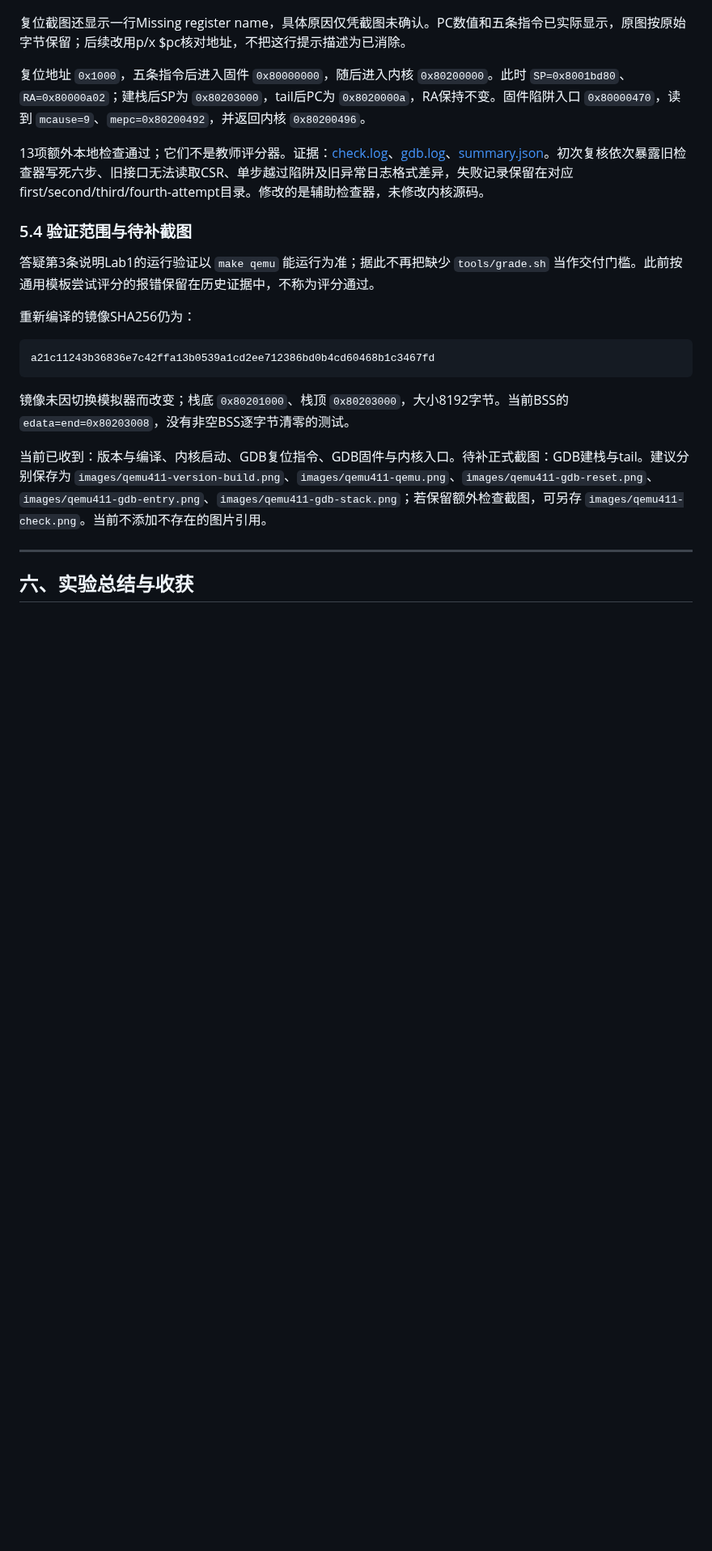
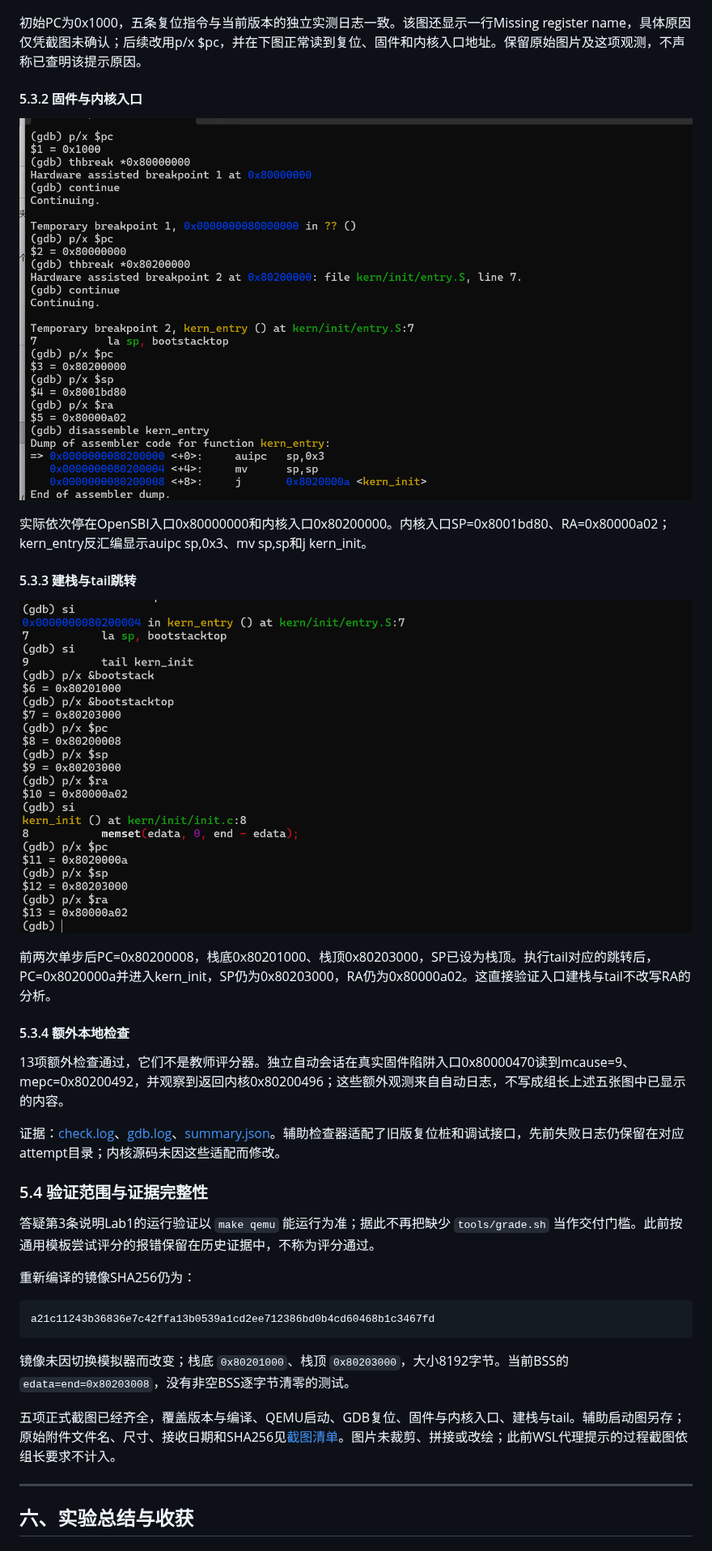
Before and after one commit to 2665592465sfm-cmd/os_labs, a Markdown page: report/report.md, the part around one of its changes. Shown at 81% size. Drawn GitHub-style; pictures changed too: report/images/qemu411-gdb-stack.png (added); blank space fills up the shorter version.

```diff
--- a/report/report.md
+++ b/report/report.md
@@ -227,13 +233,27 @@ Makefile默认恢复为原框架的 `-device loader,file=bin/ucore.img,addr=0x80
 
 ![QEMU4.1.1 GDB复位指令真实终端截图](images/qemu411-gdb-reset.png)
 
-复位截图还显示一行Missing register name，具体原因仅凭截图未确认。PC数值和五条指令已实际显示，原图按原始字节保留；后续改用p/x $pc核对地址，不把这行提示描述为已消除。
+初始PC为0x1000，五条复位指令与当前版本的独立实测日志一致。该图还显示一行Missing register name，具体原因仅凭截图未确认；后续改用p/x $pc，并在下图正常读到复位、固件和内核入口地址。保留原始图片及这项观测，不声称已查明该提示原因。
 
-复位地址 `0x1000`，五条指令后进入固件 `0x80000000`，随后进入内核 `0x80200000`。此时 `SP=0x8001bd80`、`RA=0x80000a02`；建栈后SP为 `0x80203000`，tail后PC为 `0x8020000a`，RA保持不变。固件陷阱入口 `0x80000470`，读到 `mcause=9`、`mepc=0x80200492`，并返回内核 `0x80200496`。
+#### 5.3.2 固件与内核入口
 
-13项额外本地检查通过；它们不是教师评分器。证据：[check.log](evidence/qemu-4.1.1/check.log)、[gdb.log](evidence/qemu-4.1.1/boot/gdb.log)、[summary.json](evidence/qemu-4.1.1/boot/summary.json)。初次复核依次暴露旧检查器写死六步、旧接口无法读取CSR、单步越过陷阱及旧异常日志格式差异，失败记录保留在对应first/second/third/fourth-attempt目录。修改的是辅助检查器，未修改内核源码。
+![QEMU4.1.1 GDB固件与内核入口真实终端截图](images/qemu411-gdb-entry.png)
 
-### 5.4 验证范围与待补截图
+实际依次停在OpenSBI入口0x80000000和内核入口0x80200000。内核入口SP=0x8001bd80、RA=0x80000a02；kern_entry反汇编显示auipc sp,0x3、mv sp,sp和j kern_init。
+
+#### 5.3.3 建栈与tail跳转
+
+![QEMU4.1.1 GDB建栈与tail真实终端截图](images/qemu411-gdb-stack.png)
+
+前两次单步后PC=0x80200008，栈底0x80201000、栈顶0x80203000，SP已设为栈顶。执行tail对应的跳转后，PC=0x8020000a并进入kern_init，SP仍为0x80203000，RA仍为0x80000a02。这直接验证入口建栈与tail不改写RA的分析。
+
+#### 5.3.4 额外本地检查
+
+13项额外检查通过，它们不是教师评分器。独立自动会话在真实固件陷阱入口0x80000470读到mcause=9、mepc=0x80200492，并观察到返回内核0x80200496；这些额外观测来自自动日志，不写成组长上述五张图中已显示的内容。
+
+证据：[check.log](evidence/qemu-4.1.1/check.log)、[gdb.log](evidence/qemu-4.1.1/boot/gdb.log)、[summary.json](evidence/qemu-4.1.1/boot/summary.json)。辅助检查器适配了旧版复位桩和调试接口，先前失败日志仍保留在对应attempt目录；内核源码未因这些适配而修改。
+
+### 5.4 验证范围与证据完整性
 
 答疑第3条说明Lab1的运行验证以 `make qemu` 能运行为准；据此不再把缺少 `tools/grade.sh` 当作交付门槛。此前按通用模板尝试评分的报错保留在历史证据中，不称为评分通过。
 
@@ -245,7 +265,7 @@ a21c11243b36836e7c42ffa13b0539a1cd2ee712386bd0b4cd60468b1c3467fd
 
 镜像未因切换模拟器而改变；栈底 `0x80201000`、栈顶 `0x80203000`，大小8192字节。当前BSS的 `edata=end=0x80203008`，没有非空BSS逐字节清零的测试。
 
-当前已收到：版本与编译、内核启动、GDB复位指令、GDB固件与内核入口。待补正式截图：GDB建栈与tail。建议分别保存为 `images/qemu411-version-build.png`、`images/qemu411-qemu.png`、`images/qemu411-gdb-reset.png`、`images/qemu411-gdb-entry.png`、`images/qemu411-gdb-stack.png`；若保留额外检查截图，可另存 `images/qemu411-check.png`。当前不添加不存在的图片引用。
+五项正式截图已经齐全，覆盖版本与编译、QEMU启动、GDB复位、固件与内核入口、建栈与tail。辅助启动图另存；原始附件文件名、尺寸、接收日期和SHA256见[截图清单](evidence/qemu-4.1.1/user-terminal-screenshots.json)。图片未裁剪、拼接或改绘；此前WSL代理提示的过程截图依组长要求不计入。
 
 ---
 
```
Also changed, not shown: other parts of report/report.md (+19 -118 lines), code/README.md (+4 -4 lines), 3 other files.
